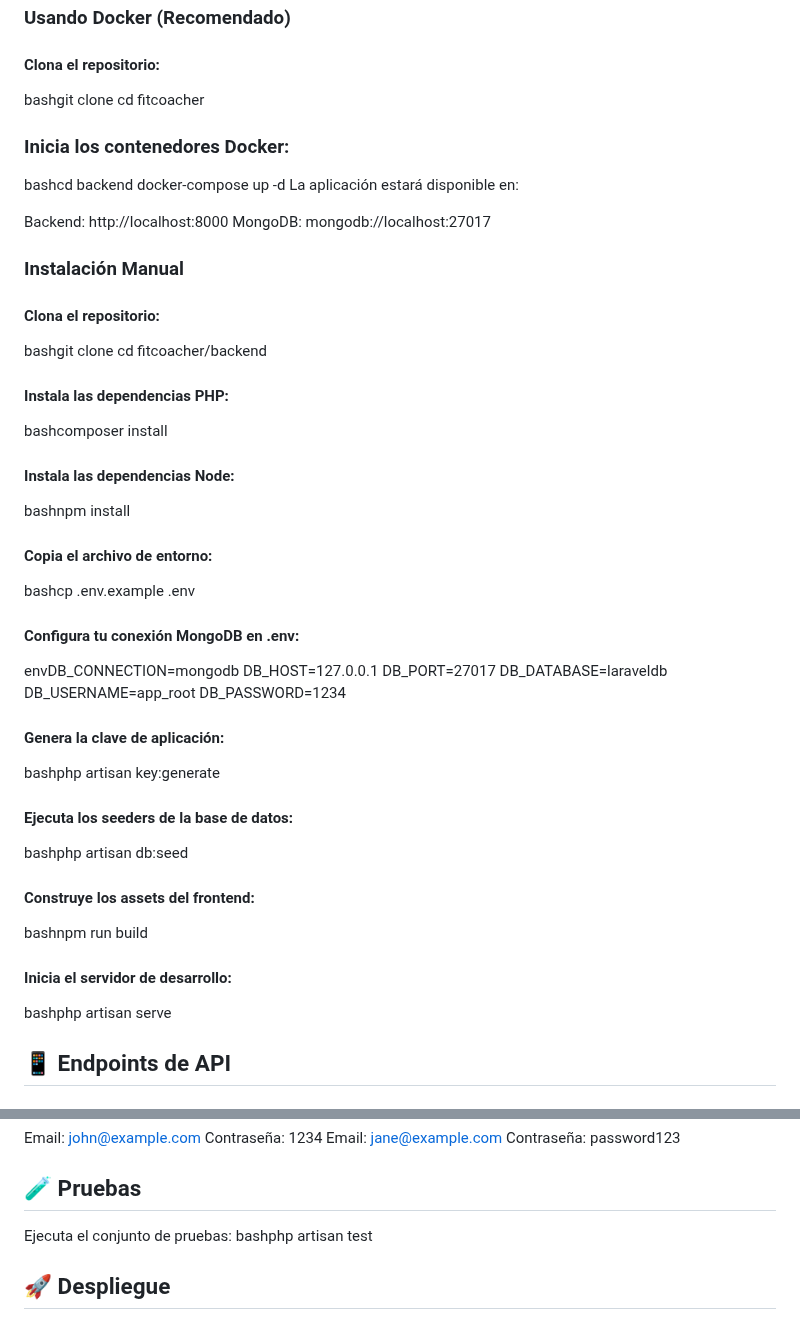
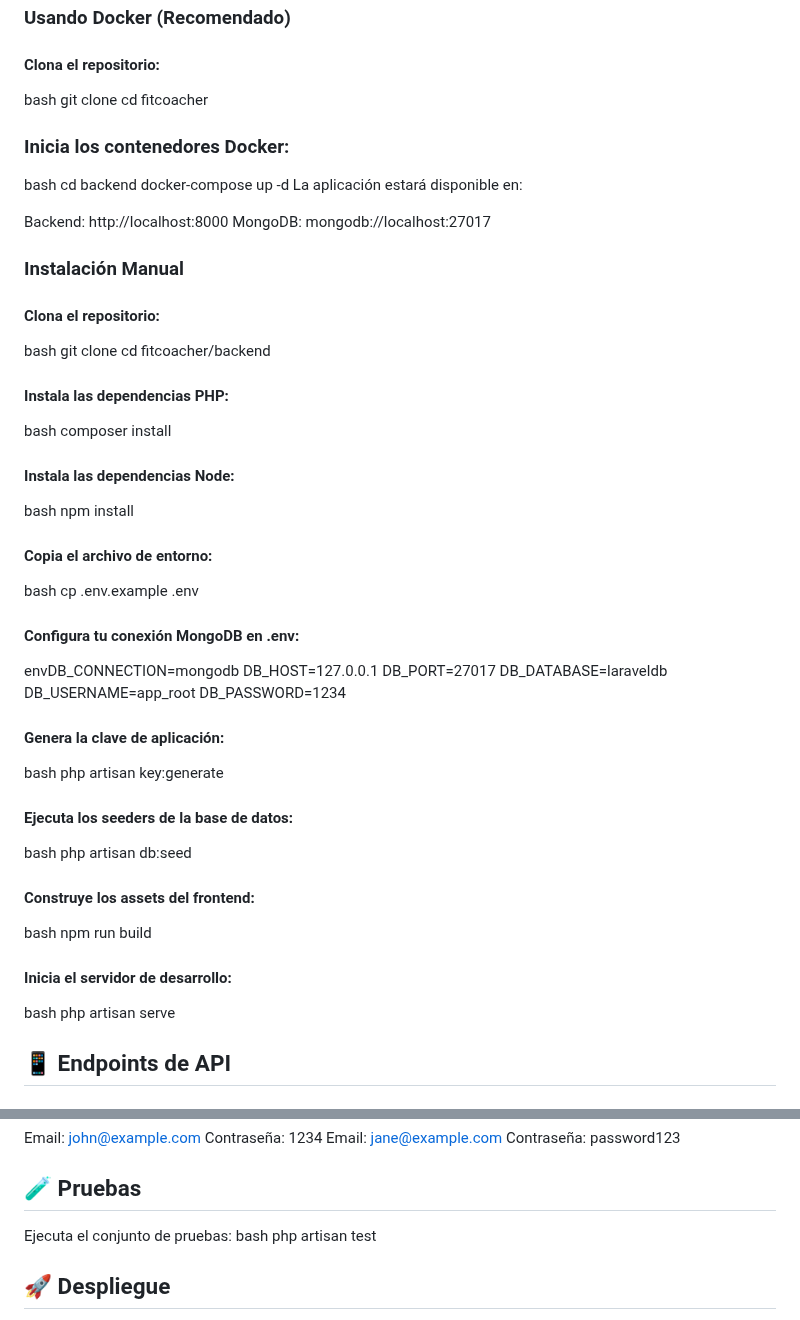
Before and after one commit to Juanmichu/new-project, a Markdown page: README.md, 2 parts joined by grey strips. Drawn GitHub-style.

Commit message:
Develop-v1 Fixed README.md

```diff
--- a/README.md
+++ b/README.md
@@ -45,12 +45,12 @@ Docker y Docker Compose (opcional)
 
 #### Clona el repositorio:
 
-bashgit clone <url-del-repositorio>
+bash git clone <url-del-repositorio>
 cd fitcoacher
 
 ### Inicia los contenedores Docker:
 
-bashcd backend
+bash cd backend
 docker-compose up -d
 La aplicación estará disponible en:
 
@@ -61,20 +61,20 @@ MongoDB: mongodb://localhost:27017
 
 #### Clona el repositorio:
 
-bashgit clone <url-del-repositorio>
+bash git clone <url-del-repositorio>
 cd fitcoacher/backend
 
 #### Instala las dependencias PHP:
 
-bashcomposer install
+bash composer install
 
 #### Instala las dependencias Node:
 
-bashnpm install
+bash npm install
 
 #### Copia el archivo de entorno:
 
-bashcp .env.example .env
+bash cp .env.example .env
 
 #### Configura tu conexión MongoDB en .env:
 
@@ -87,19 +87,19 @@ DB_PASSWORD=1234
 
 #### Genera la clave de aplicación:
 
-bashphp artisan key:generate
+bash php artisan key:generate
 
 #### Ejecuta los seeders de la base de datos:
 
-bashphp artisan db:seed
+bash php artisan db:seed
 
 #### Construye los assets del frontend:
 
-bashnpm run build
+bash npm run build
 
 #### Inicia el servidor de desarrollo:
 
-bashphp artisan serve
+bash php artisan serve
 
 ## 📱 Endpoints de API
 
@@ -169,7 +169,7 @@ Contraseña: password123
 ## 🧪 Pruebas
 
 Ejecuta el conjunto de pruebas:
-bashphp artisan test
+bash php artisan test
 
 ## 🚀 Despliegue
 
```
